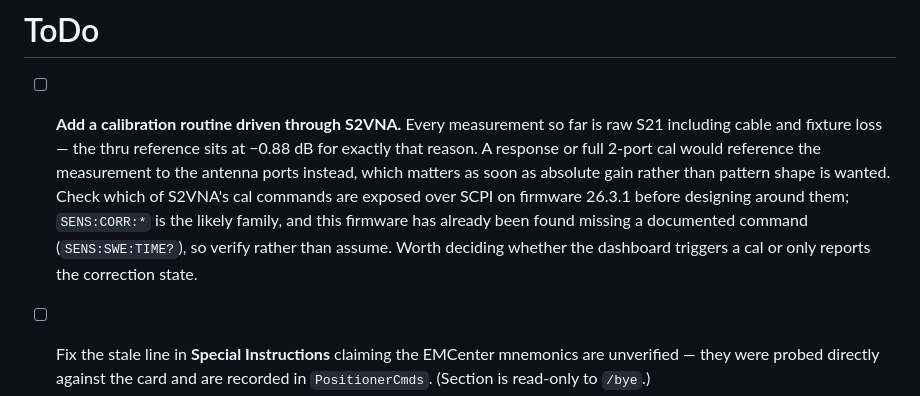
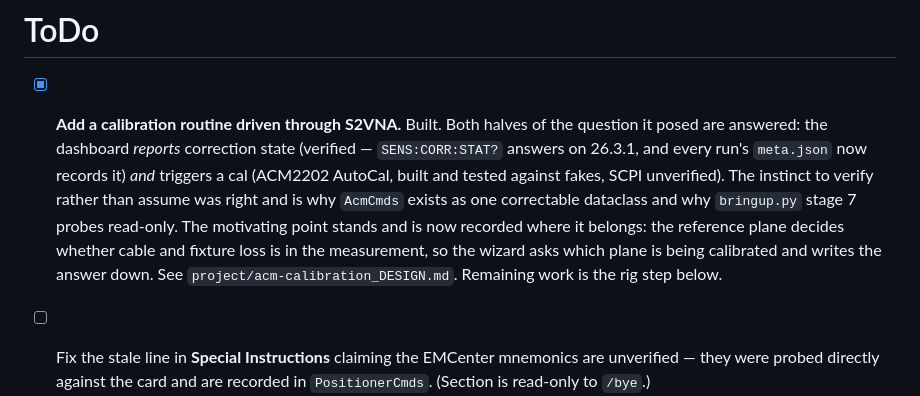
Before and after one commit to livethisdream/usafa-chamber, a Markdown page: project/usafa-chamber_PROJECT.md, the part around the change. Drawn GitHub-style.

Commit message:
Close out main's calibration ToDo, which this branch answers
main added "Add a calibration routine driven through S2VNA" while this
branch was building one. Leaving it open would have the note asking for
something the same commit delivers.

Both halves of the question it posed are now answered rather than one:
the dashboard reports correction state, and it triggers a cal. Its
instinct - verify which cal commands this firmware exposes before
designing around them, since 26.3.1 has already been caught missing a
documented command - is exactly why AcmCmds is one correctable dataclass
and why the bring-up probe is read-only.

Its motivating point survives into the design: raw S21 carries cable and
fixture loss, so which reference plane gets calibrated is the thing that
decides whether it stays in the measurement. That is why the wizard asks
and writes the answer down.

rigcheck 28/28, bringup --mock clean, uicheck 25/25 on the merged tree.

Co-Authored-By: Claude Opus 5 <noreply@anthropic.com>
Claude-Session: https://claude.ai/code/session_01KC1AEH7kVTBDFDoPEdBzp5

```diff
--- a/project/usafa-chamber_PROJECT.md
+++ b/project/usafa-chamber_PROJECT.md
@@ -212,16 +212,18 @@ Windows).
 
 # ToDo
 
-- [ ] **Add a calibration routine driven through S2VNA.** Every measurement so
-      far is raw S21 including cable and fixture loss — the thru reference sits
-      at −0.88 dB for exactly that reason. A response or full 2-port cal would
-      reference the measurement to the antenna ports instead, which matters as
-      soon as absolute gain rather than pattern shape is wanted. Check which of
-      S2VNA's cal commands are exposed over SCPI on firmware 26.3.1 before
-      designing around them; `SENS:CORR:*` is the likely family, and this
-      firmware has already been found missing a documented command
-      (`SENS:SWE:TIME?`), so verify rather than assume. Worth deciding whether
-      the dashboard triggers a cal or only reports the correction state.
+- [x] **Add a calibration routine driven through S2VNA.** Built. Both halves of
+      the question it posed are answered: the dashboard *reports* correction
+      state (verified — `SENS:CORR:STAT?` answers on 26.3.1, and every run's
+      `meta.json` now records it) *and* triggers a cal (ACM2202 AutoCal, built
+      and tested against fakes, SCPI unverified). The instinct to verify rather
+      than assume was right and is why `AcmCmds` exists as one correctable
+      dataclass and why `bringup.py` stage 7 probes read-only. The motivating
+      point stands and is now recorded where it belongs: the reference plane
+      decides whether cable and fixture loss is in the measurement, so the
+      wizard asks which plane is being calibrated and writes the answer down.
+      See `project/acm-calibration_DESIGN.md`. Remaining work is the rig step
+      below.
 
 - [ ] Fix the stale line in **Special Instructions** claiming the EMCenter
       mnemonics are unverified — they were probed directly against the card and
```
